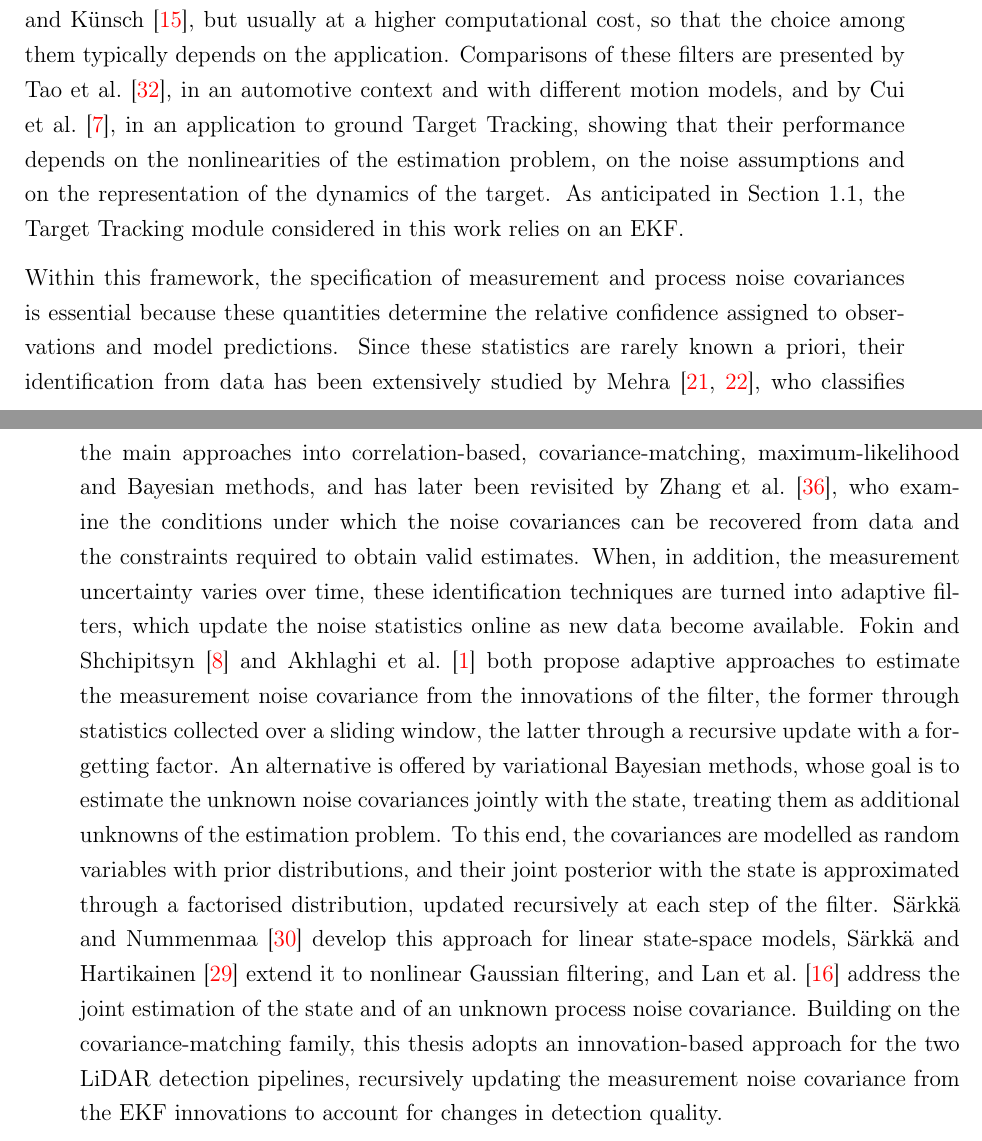
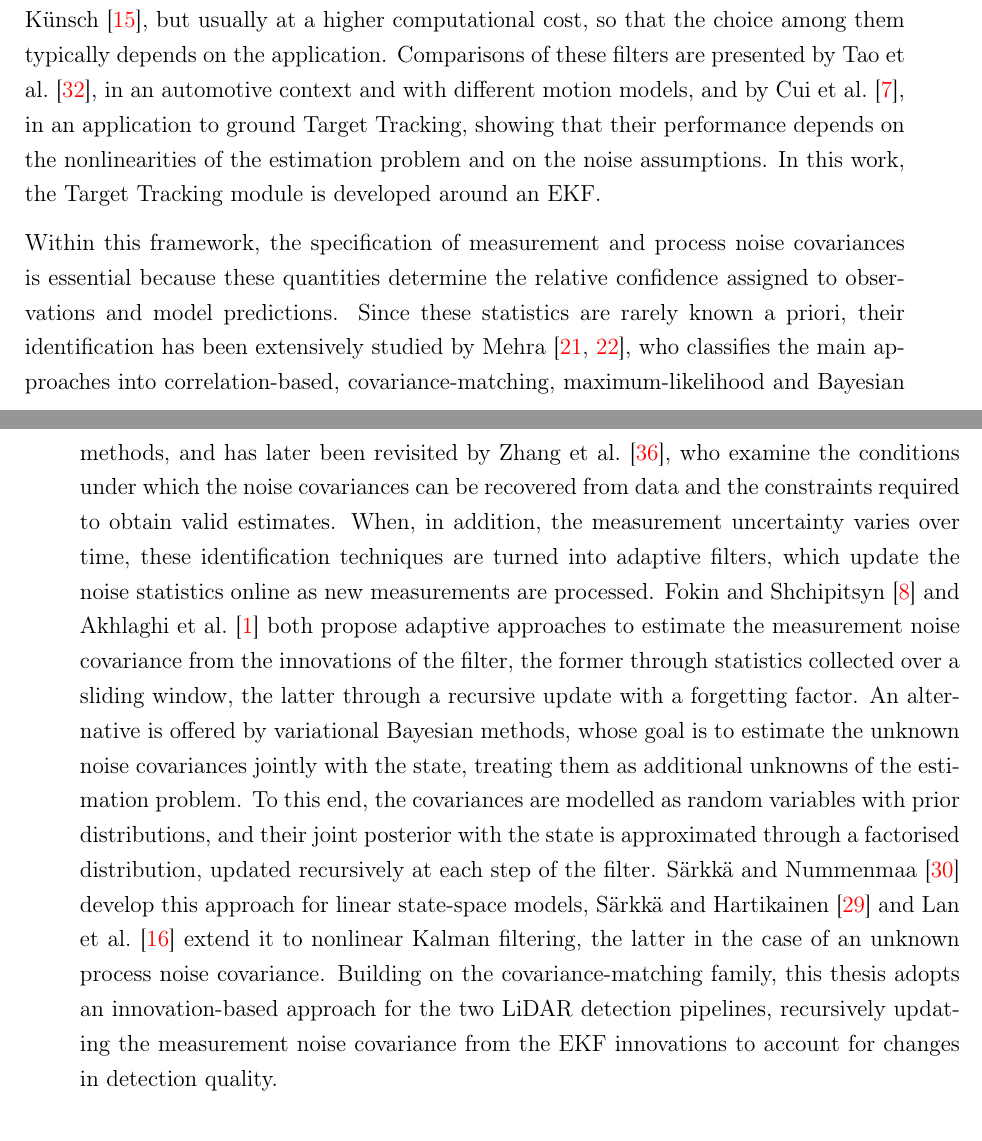
Before and after one commit to antopalla02/-T05-_Tesi, a LaTeX thesis (main.tex, which reads chapters/chapter1.tex): two parts of pages 12 and 13 of 156, joined at a grey line, cut so that both start at the same text. Compiled offline with pdfLaTeX.

Commit message:
Revise related works in Section 1.2

```diff
--- a/chapters/chapter1.tex
+++ b/chapters/chapter1.tex
@@ -15,9 +15,9 @@ Within this setting, this thesis focuses on opponent perception and, in particul
 \section{Related Works}
 \label{sec:intro_related}
 
-Target Tracking has been extensively investigated in the literature, and the standard approach to the estimation of the state of a target is recursive filtering, in which the predictions of a motion model are corrected as new sensor observations become available. For linear systems, the classical formulation of this approach is the Kalman filter, proposed by Kalman~\cite{kalman1960}. For nonlinear problems, the most widely adopted methods are the Extended Kalman Filter (EKF), the Unscented Kalman Filter (UKF) and the Particle Filter (PF). The last two propagate and correct the state distribution through more sophisticated techniques, as discussed by Wan and van der Merwe~\cite{wan2000}, Julier and Uhlmann~\cite{julier2004} and K\"unsch~\cite{kunsch2013}, but usually at a higher computational cost, so that the choice among them typically depends on the application. Comparisons of these filters are presented by Tao et al.~\cite{tao2021}, in an automotive context and with different motion models, and by Cui et al.~\cite{cui2005}, in an application to ground Target Tracking, showing that their performance depends on the nonlinearities of the estimation problem, on the noise assumptions and on the representation of the dynamics of the target. As anticipated in Section~\ref{sec:intro_motivation}, the Target Tracking module considered in this work relies on an EKF.
+Target Tracking has been extensively investigated in the literature, and the standard approach to the estimation of the state of a target is recursive filtering, in which the predictions of a motion model are corrected as new sensor observations become available. For linear systems, the classical formulation of this approach is the Kalman filter, proposed by Kalman~\cite{kalman1960}. For nonlinear problems, the most widely adopted methods are the Extended Kalman Filter (EKF), the Unscented Kalman Filter (UKF) and the Particle Filter (PF). The last two propagate and correct the state distribution through more sophisticated techniques, as discussed by Wan and van der Merwe~\cite{wan2000}, Julier and Uhlmann~\cite{julier2004} and K\"unsch~\cite{kunsch2013}, but usually at a higher computational cost, so that the choice among them typically depends on the application. Comparisons of these filters are presented by Tao et al.~\cite{tao2021}, in an automotive context and with different motion models, and by Cui et al.~\cite{cui2005}, in an application to ground Target Tracking, showing that their performance depends on the nonlinearities of the estimation problem and on the noise assumptions. In this work, the Target Tracking module is developed around an EKF.
 
-Within this framework, the specification of measurement and process noise covariances is essential because these quantities determine the relative confidence assigned to observations and model predictions. Since these statistics are rarely known a priori, their identification from data has been extensively studied by Mehra~\cite{mehra1970,mehra1972}, who classifies the main approaches into correlation-based, covariance-matching, maximum-likelihood and Bayesian methods, and has later been revisited by Zhang et al.~\cite{zhang2020}, who examine the conditions under which the noise covariances can be recovered from data and the constraints required to obtain valid estimates. When, in addition, the measurement uncertainty varies over time, these identification techniques are turned into adaptive filters, which update the noise statistics online as new data become available. Fokin and Shchipitsyn~\cite{fokin2009} and Akhlaghi et al.~\cite{akhlaghi2017} both propose adaptive approaches to estimate the measurement noise covariance from the innovations of the filter, the former through statistics collected over a sliding window, the latter through a recursive update with a forgetting factor. An alternative is offered by variational Bayesian methods, whose goal is to estimate the unknown noise covariances jointly with the state, treating them as additional unknowns of the estimation problem. To this end, the covariances are modelled as random variables with prior distributions, and their joint posterior with the state is approximated through a factorised distribution, updated recursively at each step of the filter. S\"arkk\"a and Nummenmaa~\cite{sarkka2009} develop this approach for linear state-space models, S\"arkk\"a and Hartikainen~\cite{sarkka2013} extend it to nonlinear Gaussian filtering, and Lan et al.~\cite{lan2023} address the joint estimation of the state and of an unknown process noise covariance. Building on the covariance-matching family, this thesis adopts an innovation-based approach for the two LiDAR detection pipelines, recursively updating the measurement noise covariance from the EKF innovations to account for changes in detection quality.
+Within this framework, the specification of measurement and process noise covariances is essential because these quantities determine the relative confidence assigned to observations and model predictions. Since these statistics are rarely known a priori, their identification has been extensively studied by Mehra~\cite{mehra1970,mehra1972}, who classifies the main approaches into correlation-based, covariance-matching, maximum-likelihood and Bayesian methods, and has later been revisited by Zhang et al.~\cite{zhang2020}, who examine the conditions under which the noise covariances can be recovered from data and the constraints required to obtain valid estimates. When, in addition, the measurement uncertainty varies over time, these identification techniques are turned into adaptive filters, which update the noise statistics online as new measurements are processed. Fokin and Shchipitsyn~\cite{fokin2009} and Akhlaghi et al.~\cite{akhlaghi2017} both propose adaptive approaches to estimate the measurement noise covariance from the innovations of the filter, the former through statistics collected over a sliding window, the latter through a recursive update with a forgetting factor. An alternative is offered by variational Bayesian methods, whose goal is to estimate the unknown noise covariances jointly with the state, treating them as additional unknowns of the estimation problem. To this end, the covariances are modelled as random variables with prior distributions, and their joint posterior with the state is approximated through a factorised distribution, updated recursively at each step of the filter. S\"arkk\"a and Nummenmaa~\cite{sarkka2009} develop this approach for linear state-space models, S\"arkk\"a and Hartikainen~\cite{sarkka2013} and Lan et al.~\cite{lan2023} extend it to nonlinear Kalman filtering, the latter in the case of an unknown process noise covariance. Building on the covariance-matching family, this thesis adopts an innovation-based approach for the two LiDAR detection pipelines, recursively updating the measurement noise covariance from the EKF innovations to account for changes in detection quality.
 
 Alongside the uncertainty of the measurements, the accuracy of the model used to predict the state of the opponent is fundamental to obtain a reliable and consistent estimate. Among the possible strategies, the use of more complex and sophisticated models is reviewed by Li and Jilkov~\cite{li2003models} and by Pulford~\cite{pulford2015}, who overview motion models ranging from constant-velocity and constant-acceleration formulations to models describing turning motion, up to more complex formulations such as the one introduced by Singer~\cite{singer1970}, in which the acceleration of the target is represented as a correlated stochastic process.
 
```
